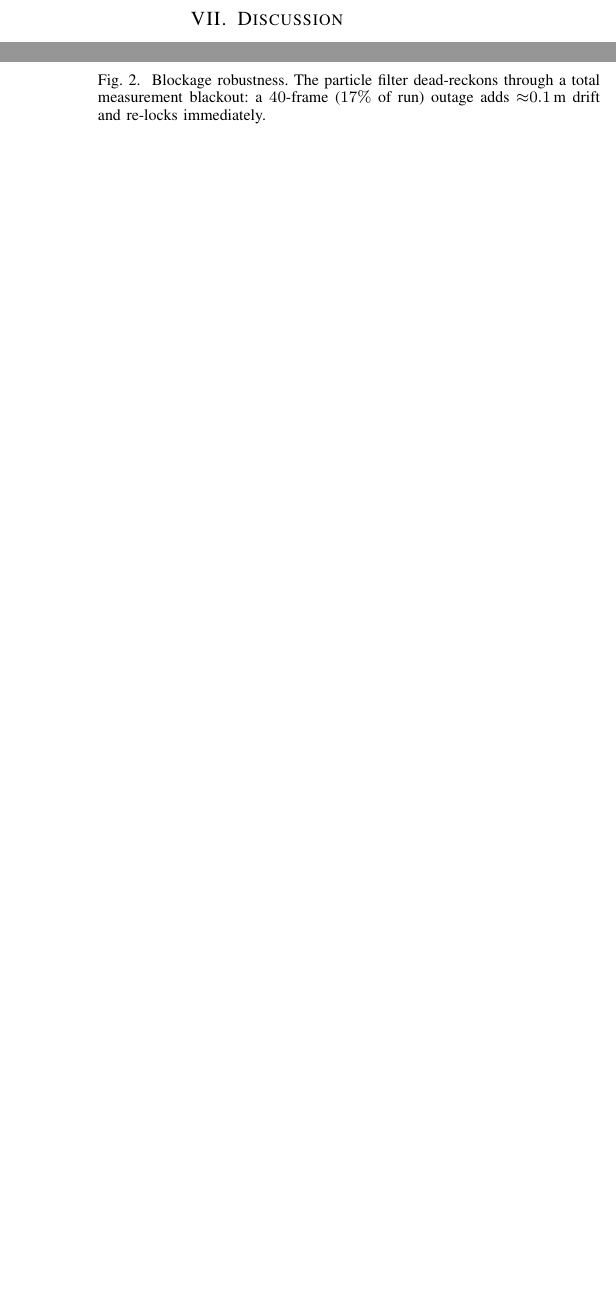
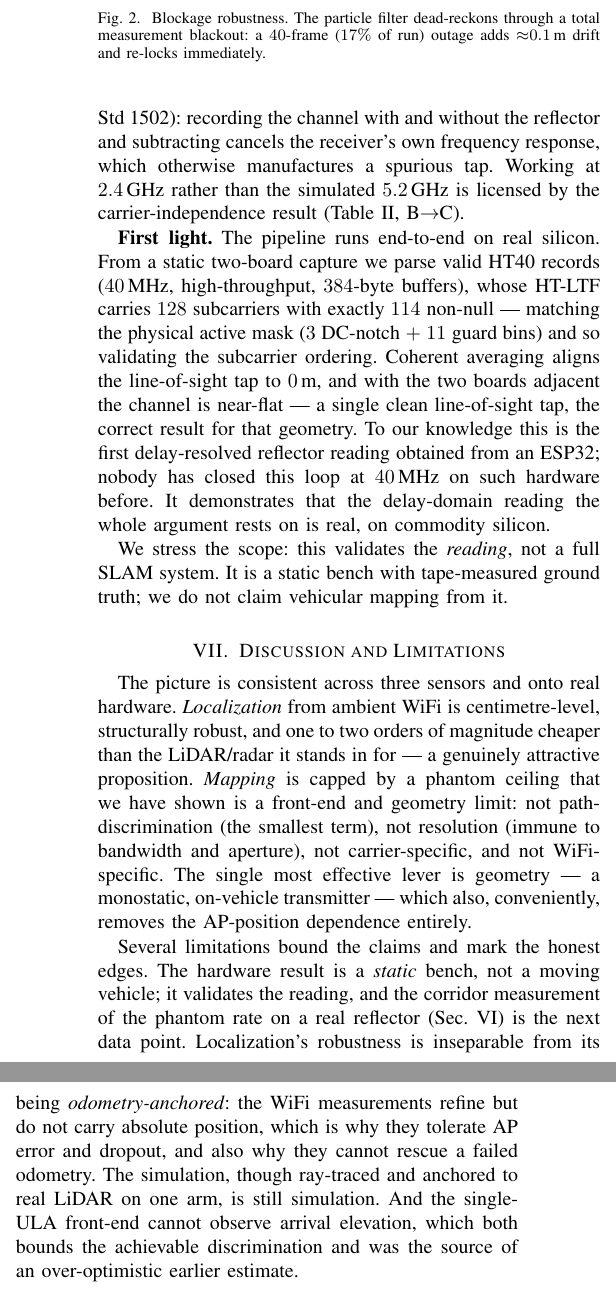
Before and after one commit to mulhamfetna/wifi-radar-slam, a LaTeX paper (manuscript/main.tex): two parts of the columns of pages 4 and 5 of 5 before the commit and two parts of the columns of page 5 of 6 after it, joined at a grey line, cut so that both start at the same text, the shorter picture padded with empty space. Compiled offline with pdfLaTeX; a missing font is replaced by an installed copy or a similar font; a LaTeX package or settings file that is missing is left out.

Commit message:
manuscript(C): COMPLETE FIRST DRAFT -- Hardware, Discussion, Conclusion
Hardware [R1.2]: first light on $30 ESP32-S3 (real HT40 CSI, 114/128 active subcarriers validate
ordering, LOS aligns to 0, single clean tap); framed as IEEE-1502 background-subtraction RCS;
2.4 GHz licensed by carrier-independence; scope stated (validates the reading, not SLAM); the
corridor phantom-rate SLOT clearly marked. Discussion+Limitations (odometry-anchored, static bench,
sim, single-ULA elevation). Conclusion [R1.8] rewritten clearly.

Full paper builds to 6 pp, all 27 refs resolve, every IoT-J reviewer point addressed in place.
Remaining: fill the hardware slot from a corridor; port to ieeeaccess.cls; sim-result figures; polish.

```diff
--- a/manuscript/main.tex
+++ b/manuscript/main.tex
@@ -395,12 +393,43 @@ blackout: a $40$-frame ($17\%$ of run) outage adds ${\approx}0.1$\,m drift and r
+background subtraction (IEEE Std~1502): recording the channel with and without the reflector and
+subtracting cancels the receiver's own frequency response, which otherwise manufactures a spurious
+tap. Working at $2.4$\,GHz rather than the simulated $5.2$\,GHz is licensed by the
+carrier-independence result (Table~\ref{tab:ablation}, B$\rightarrow$C).
+
+\textbf{First light.} The pipeline runs end-to-end on real silicon. From a static two-board capture
+we parse valid HT40 records ($40$\,MHz, high-throughput, $384$-byte buffers), whose HT-LTF carries
+$128$ subcarriers with exactly $114$ non-null --- matching the physical active mask ($3$ DC-notch
+$+$ $11$ guard bins) and so validating the subcarrier ordering. Coherent averaging aligns the
+line-of-sight tap to $0$\,m, and with the two boards adjacent the channel is near-flat --- a single
+clean line-of-sight tap, the correct result for that geometry. To our knowledge this is the first
+delay-resolved reflector reading obtained from an ESP32; nobody has closed this loop at $40$\,MHz on
+such hardware before. It demonstrates that the delay-domain reading the whole argument rests on is
+real, on commodity silicon.
+
+%% >>> SLOT (fill once a >=15 m corridor is available; firmware + one-command runner are ready):
+%% >>> the phantom rate on a real, tape-measured reflector; MUSIC vs CFAR and monostatic vs
+%% >>> bistatic measured physically -- the hardware counterpart of Table~\ref{tab:ablation}. <<<
+We stress the scope: this validates the \emph{reading}, not a full SLAM system. It is a static
+bench with tape-measured ground truth; we do not claim vehicular mapping from it.
 
 %% ===========================================================================
-\section{Discussion}
-%% TODO: thesis (localization cheap+practical; mapping capped by front-end/geometry ceiling,
-%% carrier-independent, hardware-confirmed). Honest limitations: static hardware bench (not
-%% vehicular); odometry-anchored localization; simulated scenes; single-ULA elevation blind spot.
+\section{Discussion and Limitations}
+The picture is consistent across three sensors and onto real hardware. \emph{Localization} from
+ambient WiFi is centimetre-level, structurally robust, and one to two orders of magnitude cheaper
+than the LiDAR/radar it stands in for --- a genuinely attractive proposition. \emph{Mapping} is
+capped by a phantom ceiling that we have shown is a front-end and geometry limit: not
+path-discrimination (the smallest term), not resolution (immune to bandwidth and aperture), not
+carrier-specific, and not WiFi-specific. The single most effective lever is geometry --- a
+monostatic, on-vehicle transmitter --- which also, conveniently, removes the AP-position dependence
+entirely.
+
+Several limitations bound the claims and mark the honest edges. The hardware result is a
+\emph{static} bench, not a moving vehicle; it validates the reading, and the corridor measurement of
+the phantom rate on a real reflector (Sec.~\ref{sec:hw}) is the next data point. Localization's
+robustness is inseparable from its being \emph{odometry-anchored}: the WiFi measurements refine but
+do not carry absolute position, which is why they tolerate AP error and dropout, and also why they
+cannot rescue a failed odometry. The simulation, though ray-traced and anchored to real LiDAR on one
+arm, is still simulation. And the single-ULA front-end cannot observe arrival elevation, which both
+bounds the achievable discrimination and was the source of an over-optimistic earlier estimate.
 
 %% ===========================================================================
-\section{Conclusion}          %% [R1.8] rewrite clearly
-%% TODO: localization is practical and 1--2 orders cheaper; mapping's open problem is the
-%% front-end/geometry phantom ceiling, not the physics; the escape is monostatic geometry;
-%% and it holds on real silicon.
+\section{Conclusion}
```
Also changed, not shown: manuscript/DOSSIER.md (+6 -2 lines), manuscript/main.pdf, manuscript/main.tex (22 more changed lines).
